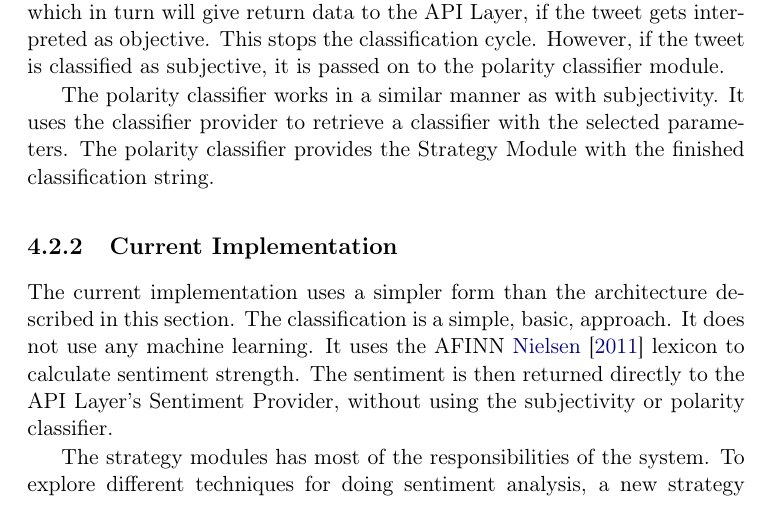
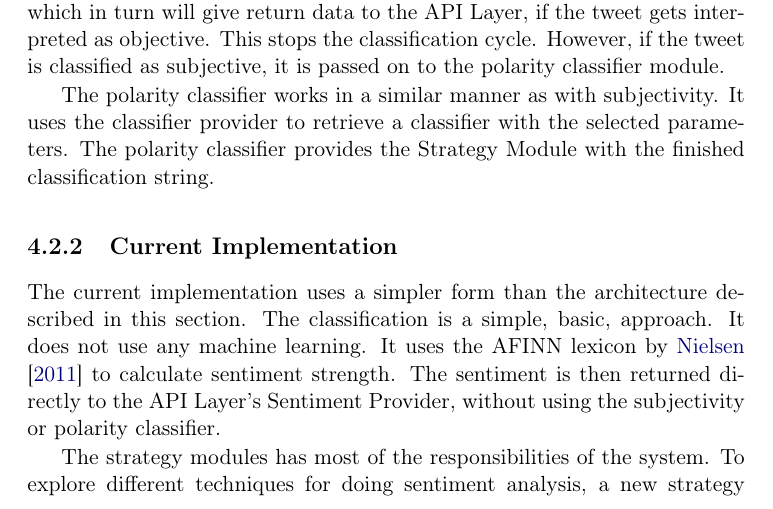
Before and after one commit to mikaelbr/tweetsa, a LaTeX thesis (fall_project/docs/report.tex, which reads fall_project/docs/architecture.tex): part of page 32 of 46, cut so that both start at the same text. Compiled offline with pdfLaTeX.

Commit message:
Fixed sentence with citing on architecture current impl for senti classifier

```diff
--- a/fall_project/docs/architecture.tex
+++ b/fall_project/docs/architecture.tex
@@ -56,6 +56,6 @@ The polarity classifier works in a similar manner as with subjectivity. It uses
 
 \subsection{Current Implementation}
 
-The current implementation uses a simpler form than the architecture described in this section. The classification is a simple, basic, approach. It does not use any machine learning. It uses the AFINN~\cite{article:afinn} lexicon to calculate sentiment strength. The sentiment is then returned directly to the API Layer's Sentiment Provider, without using the subjectivity or polarity classifier.
+The current implementation uses a simpler form than the architecture described in this section. The classification is a simple, basic, approach. It does not use any machine learning. It uses the AFINN lexicon by~\cite{article:afinn} to calculate sentiment strength. The sentiment is then returned directly to the API Layer's Sentiment Provider, without using the subjectivity or polarity classifier.
 
 The strategy modules has most of the responsibilities of the system. To explore different techniques for doing sentiment analysis, a new strategy module can be developed using existing code for filtering and feature extraction.
```
